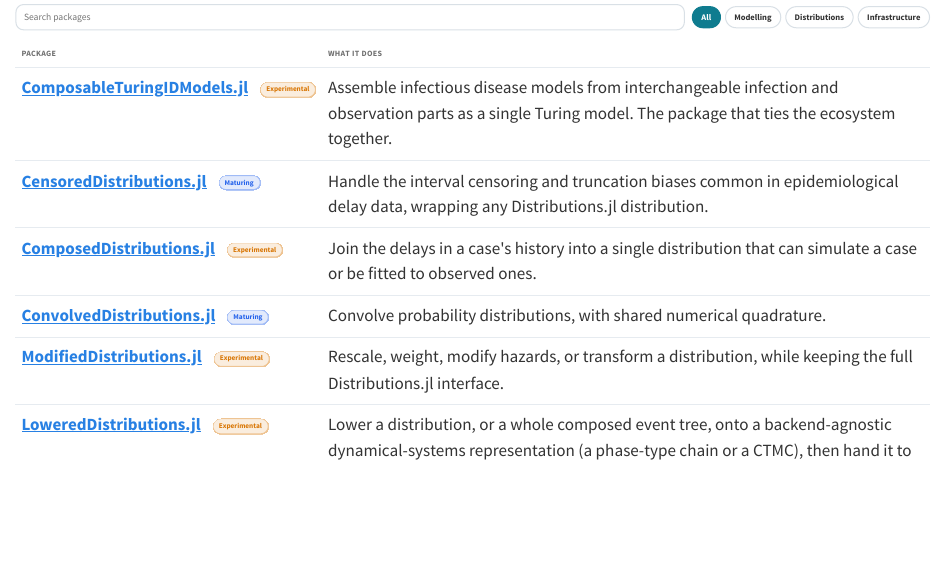
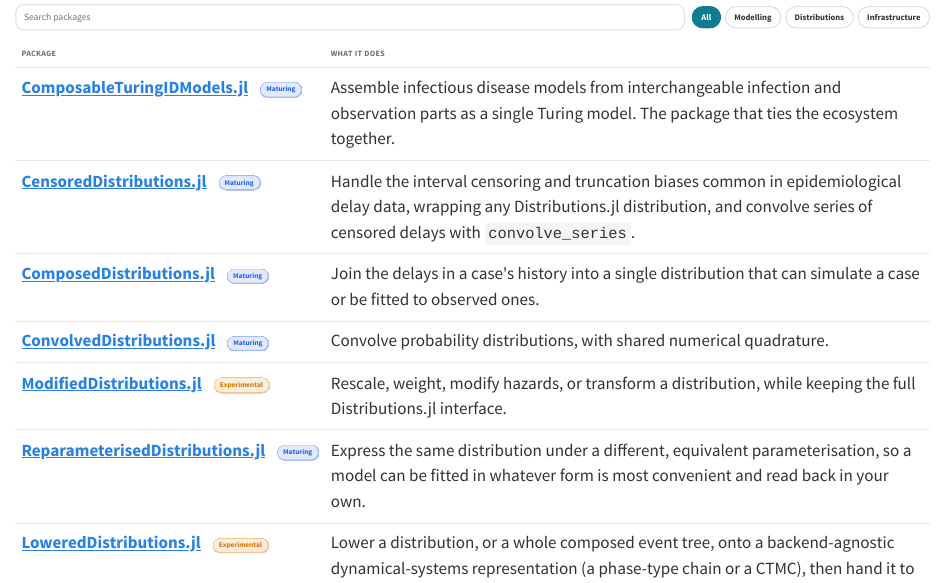
Before and after one commit to EpiAware/epiaware.github.io, a Quarto document (packages/index.qmd): the page in a window 1100 px wide, from 230 px down. Rendered offline with R 4.5, knitr and Pandoc in place of Quarto, with nearby package versions.

Commit message:
docs: refresh package status and add ReparameterisedDistributions
Promote ComposableTuringIDModels and ComposedDistributions to maturing
(both are registered and installable on their 0.x lines), add the
missing ReparameterisedDistributions entry (registered 0.2.0, maturing),
and note convolve_series on CensoredDistributions.

```diff
--- a/packages/index.qmd
+++ b/packages/index.qmd
@@ -36,7 +36,7 @@ Status reflects where a package sits in its release cycle rather than a judgemen
       <td class="data-name">
         <a href="https://composableturingidmodels.epiaware.org/dev/">ComposableTuringIDModels.jl</a>
         <a class="data-gh" href="https://github.com/EpiAware/ComposableTuringIDModels.jl" aria-label="ComposableTuringIDModels.jl on GitHub"><i class="bi bi-github"></i></a>
-        <span class="status-pill status-experimental">experimental</span>
+        <span class="status-pill status-maturing">maturing</span>
       </td>
       <td>Assemble infectious disease models from interchangeable infection and observation parts as a single Turing model. The package that ties the ecosystem together.</td>
     </tr>
@@ -46,13 +46,13 @@ Status reflects where a package sits in its release cycle rather than a judgemen
         <a class="data-gh" href="https://github.com/EpiAware/CensoredDistributions.jl" aria-label="CensoredDistributions.jl on GitHub"><i class="bi bi-github"></i></a>
         <span class="status-pill status-maturing">maturing</span>
       </td>
-      <td>Handle the interval censoring and truncation biases common in epidemiological delay data, wrapping any Distributions.jl distribution.</td>
+      <td>Handle the interval censoring and truncation biases common in epidemiological delay data, wrapping any Distributions.jl distribution, and convolve series of censored delays with <code>convolve_series</code>.</td>
     </tr>
     <tr data-category="distributions">
       <td class="data-name">
         <a href="https://composeddistributions.epiaware.org/dev/">ComposedDistributions.jl</a>
         <a class="data-gh" href="https://github.com/EpiAware/ComposedDistributions.jl" aria-label="ComposedDistributions.jl on GitHub"><i class="bi bi-github"></i></a>
-        <span class="status-pill status-experimental">experimental</span>
+        <span class="status-pill status-maturing">maturing</span>
       </td>
       <td>Join the delays in a case's history into a single distribution that can simulate a case or be fitted to observed ones.</td>
     </tr>
@@ -71,6 +71,14 @@ Status reflects where a package sits in its release cycle rather than a judgemen
         <span class="status-pill status-experimental">experimental</span>
       </td>
       <td>Rescale, weight, modify hazards, or transform a distribution, while keeping the full Distributions.jl interface.</td>
+    </tr>
+    <tr data-category="distributions">
+      <td class="data-name">
+        <a href="https://reparameteriseddistributions.epiaware.org/dev/">ReparameterisedDistributions.jl</a>
+        <a class="data-gh" href="https://github.com/EpiAware/ReparameterisedDistributions.jl" aria-label="ReparameterisedDistributions.jl on GitHub"><i class="bi bi-github"></i></a>
+        <span class="status-pill status-maturing">maturing</span>
+      </td>
+      <td>Express the same distribution under a different, equivalent parameterisation, so a model can be fitted in whatever form is most convenient and read back in your own.</td>
     </tr>
     <tr data-category="distributions">
       <td class="data-name">
```
